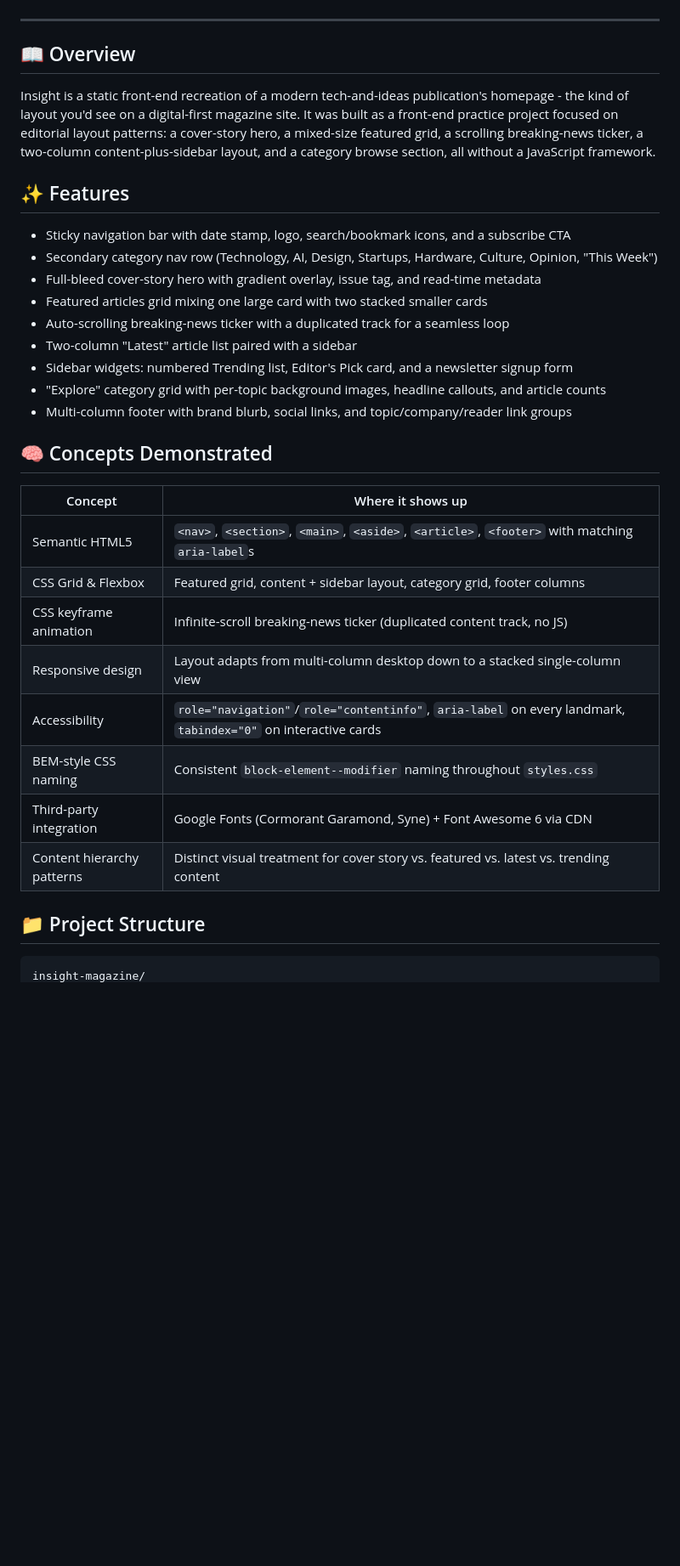
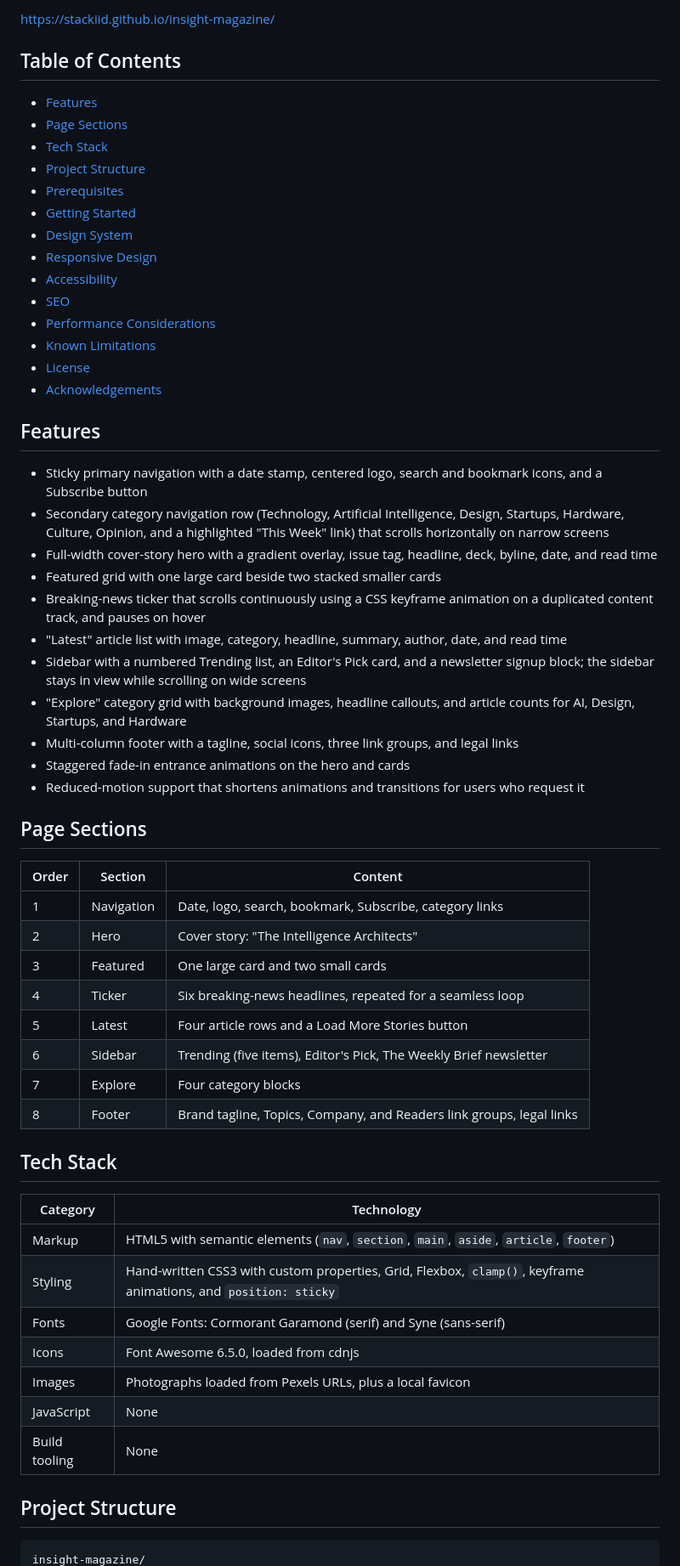
Before and after one commit to stackiid/insight-magazine, a Markdown page: README.md, the part around one of its changes. Shown at 85% size. Rendered like a GitHub page; blank space fills up the shorter version.

Commit message:
docs: update README documentation

````diff
--- a/README.md
+++ b/README.md
@@ -8,38 +10,63 @@ An editorial-style digital magazine homepage covering technology, AI, design, an
 
-</div>
+[https://stackiid.github.io/insight-magazine/](https://stackiid.github.io/insight-magazine/)
 
----
+## Table of Contents
 
-## 📖 Overview
+- [Features](#features)
+- [Page Sections](#page-sections)
+- [Tech Stack](#tech-stack)
+- [Project Structure](#project-structure)
+- [Prerequisites](#prerequisites)
+- [Getting Started](#getting-started)
+- [Design System](#design-system)
+- [Responsive Design](#responsive-design)
+- [Accessibility](#accessibility)
+- [SEO](#seo)
+- [Performance Considerations](#performance-considerations)
+- [Known Limitations](#known-limitations)
+- [License](#license)
+- [Acknowledgements](#acknowledgements)
 
-Insight is a static front-end recreation of a modern tech-and-ideas publication's homepage - the kind of layout you'd see on a digital-first magazine site. It was built as a front-end practice project focused on editorial layout patterns: a cover-story hero, a mixed-size featured grid, a scrolling breaking-news ticker, a two-column content-plus-sidebar layout, and a category browse section, all without a JavaScript framework.
+## Features
 
-## ✨ Features
+- Sticky primary navigation with a date stamp, centered logo, search and bookmark icons, and a Subscribe button
+- Secondary category navigation row (Technology, Artificial Intelligence, Design, Startups, Hardware, Culture, Opinion, and a highlighted "This Week" link) that scrolls horizontally on narrow screens
+- Full-width cover-story hero with a gradient overlay, issue tag, headline, deck, byline, date, and read time
+- Featured grid with one large card beside two stacked smaller cards
+- Breaking-news ticker that scrolls continuously using a CSS keyframe animation on a duplicated content track, and pauses on hover
+- "Latest" article list with image, category, headline, summary, author, date, and read time
+- Sidebar with a numbered Trending list, an Editor's Pick card, and a newsletter signup block; the sidebar stays in view while scrolling on wide screens
+- "Explore" category grid with background images, headline callouts, and article counts for AI, Design, Startups, and Hardware
+- Multi-column footer with a tagline, social icons, three link groups, and legal links
+- Staggered fade-in entrance animations on the hero and cards
+- Reduced-motion support that shortens animations and transitions for users who request it
 
-- Sticky navigation bar with date stamp, logo, search/bookmark icons, and a subscribe CTA
-- Secondary category nav row (Technology, AI, Design, Startups, Hardware, Culture, Opinion, "This Week")
-- Full-bleed cover-story hero with gradient overlay, issue tag, and read-time metadata
-- Featured articles grid mixing one large card with two stacked smaller cards
-- Auto-scrolling breaking-news ticker with a duplicated track for a seamless loop
-- Two-column "Latest" article list paired with a sidebar
-- Sidebar widgets: numbered Trending list, Editor's Pick card, and a newsletter signup form
-- "Explore" category grid with per-topic background images, headline callouts, and article counts
-- Multi-column footer with brand blurb, social links, and topic/company/reader link groups
+## Page Sections
 
-## 🧠 Concepts Demonstrated
+| Order | Section | Content |
+| --- | --- | --- |
+| 1 | Navigation | Date, logo, search, bookmark, Subscribe, category links |
+| 2 | Hero | Cover story: "The Intelligence Architects" |
+| 3 | Featured | One large card and two small cards |
+| 4 | Ticker | Six breaking-news headlines, repeated for a seamless loop |
+| 5 | Latest | Four article rows and a Load More Stories button |
+| 6 | Sidebar | Trending (five items), Editor's Pick, The Weekly Brief newsletter |
+| 7 | Explore | Four category blocks |
+| 8 | Footer | Brand tagline, Topics, Company, and Readers link groups, legal links |
 
-| Concept                    | Where it shows up                                                                                             |
-| -------------------------- | ------------------------------------------------------------------------------------------------------------- |
-| Semantic HTML5             | `<nav>`, `<section>`, `<main>`, `<aside>`, `<article>`, `<footer>` with matching `aria-label`s                |
-| CSS Grid & Flexbox         | Featured grid, content + sidebar layout, category grid, footer columns                                        |
-| CSS keyframe animation     | Infinite-scroll breaking-news ticker (duplicated content track, no JS)                                        |
-| Responsive design          | Layout adapts from multi-column desktop down to a stacked single-column view                                  |
-| Accessibility              | `role="navigation"`/`role="contentinfo"`, `aria-label` on every landmark, `tabindex="0"` on interactive cards |
-| BEM-style CSS naming       | Consistent `block-element--modifier` naming throughout `styles.css`                                           |
-| Third-party integration    | Google Fonts (Cormorant Garamond, Syne) + Font Awesome 6 via CDN                                              |
-| Content hierarchy patterns | Distinct visual treatment for cover story vs. featured vs. latest vs. trending content                        |
+## Tech Stack
 
-## 📁 Project Structure
+| Category | Technology |
+| --- | --- |
+| Markup | HTML5 with semantic elements (`nav`, `section`, `main`, `aside`, `article`, `footer`) |
+| Styling | Hand-written CSS3 with custom properties, Grid, Flexbox, `clamp()`, keyframe animations, and `position: sticky` |
+| Fonts | Google Fonts: Cormorant Garamond (serif) and Syne (sans-serif) |
+| Icons | Font Awesome 6.5.0, loaded from cdnjs |
+| Images | Photographs loaded from Pexels URLs, plus a local favicon |
+| JavaScript | None |
+| Build tooling | None |
 
-```
+## Project Structure
+
+```text
 insight-magazine/
````
Also changed, not shown: other parts of README.md (+107 -29 lines).
